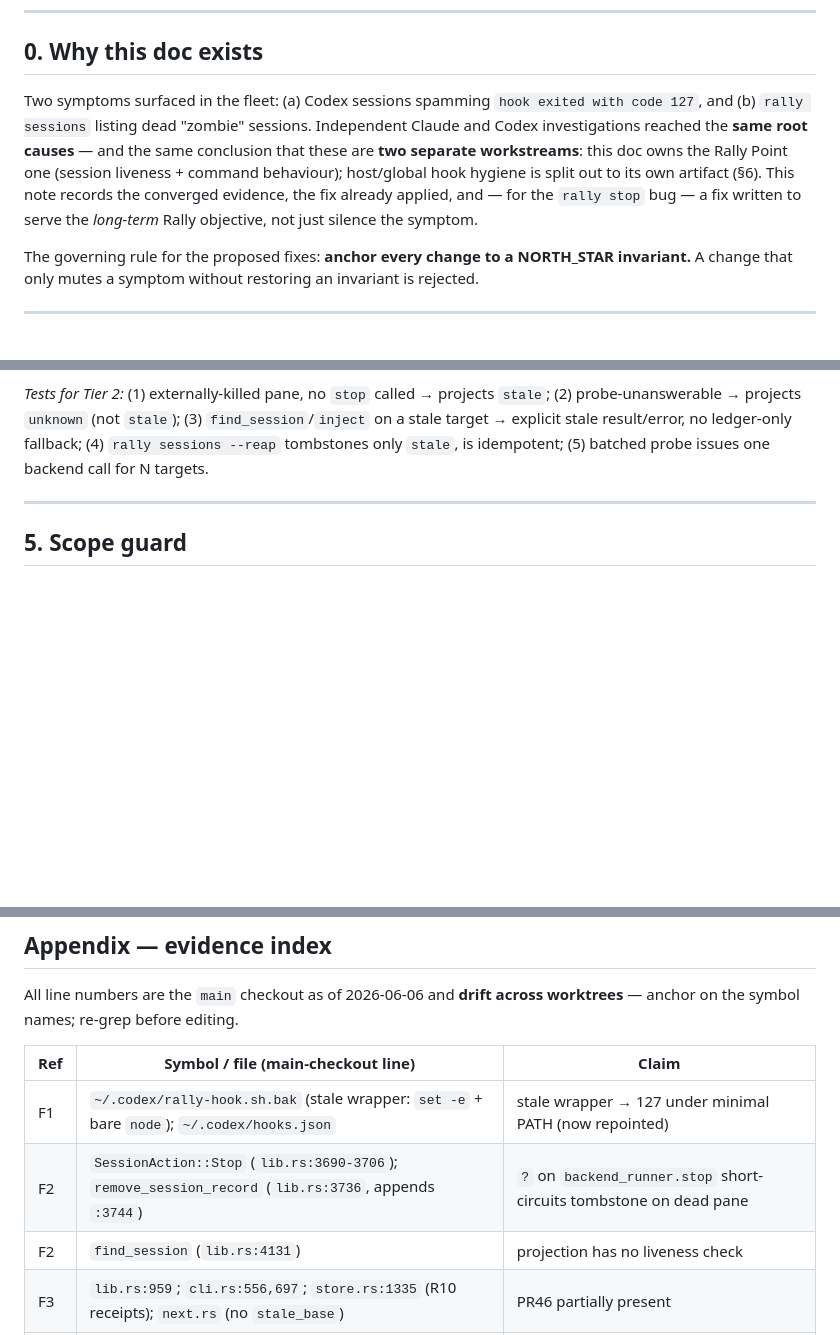
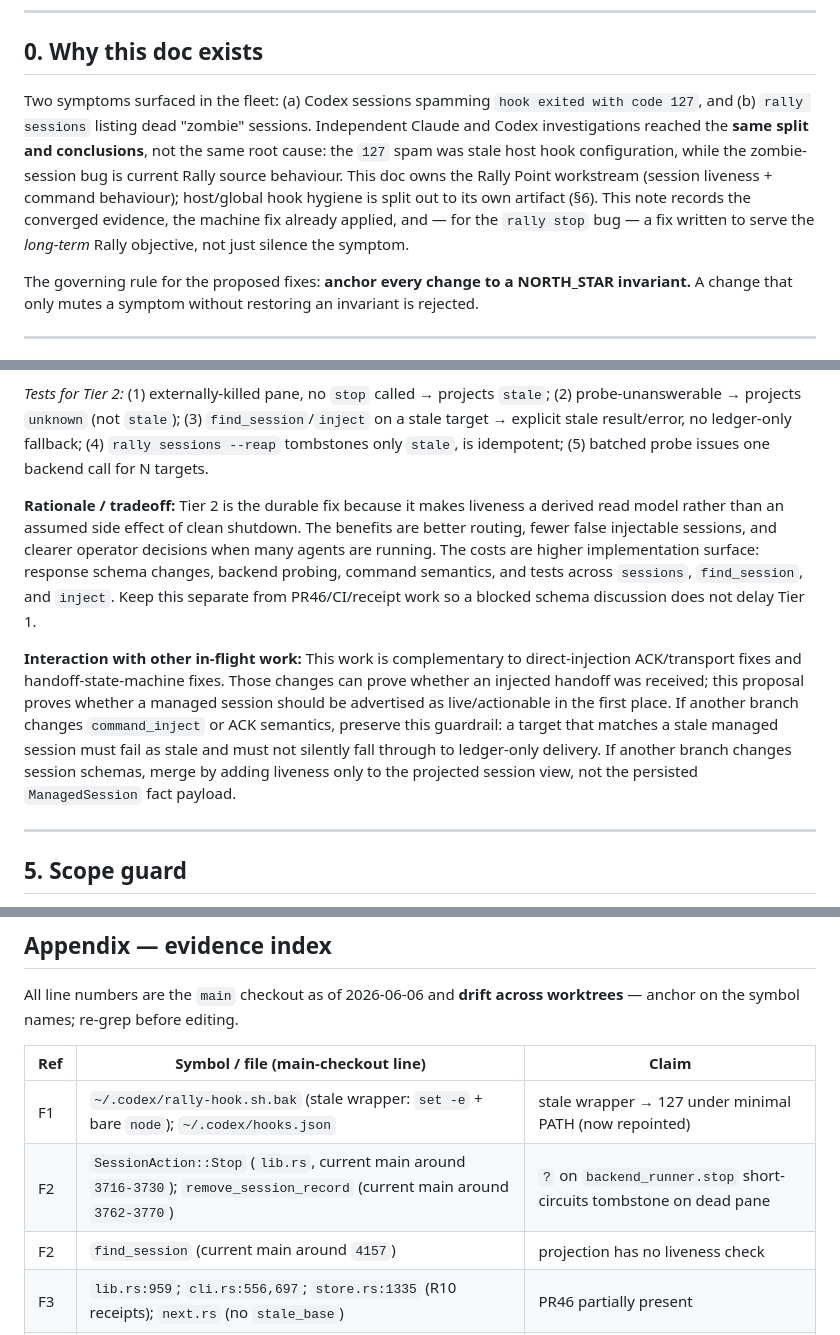
Before and after one commit to tyroneross/agent-rally-point, a Markdown page: docs/PROPOSAL-2026-06-06-session-liveness-and-hook-durability.md, 3 parts joined by grey strips. Drawn GitHub-style; blank space fills up the shorter version.

```diff
--- a/docs/PROPOSAL-2026-06-06-session-liveness-and-hook-durability.md
+++ b/docs/PROPOSAL-2026-06-06-session-liveness-and-hook-durability.md
@@ -12,7 +12,7 @@
 
 ## 0. Why this doc exists
 
-Two symptoms surfaced in the fleet: (a) Codex sessions spamming `hook exited with code 127`, and (b) `rally sessions` listing dead "zombie" sessions. Independent Claude and Codex investigations reached the **same root causes** — and the same conclusion that these are **two separate workstreams**: this doc owns the Rally Point one (session liveness + command behaviour); host/global hook hygiene is split out to its own artifact (§6). This note records the converged evidence, the fix already applied, and — for the `rally stop` bug — a fix written to serve the *long-term* Rally objective, not just silence the symptom.
+Two symptoms surfaced in the fleet: (a) Codex sessions spamming `hook exited with code 127`, and (b) `rally sessions` listing dead "zombie" sessions. Independent Claude and Codex investigations reached the **same split and conclusions**, not the same root cause: the `127` spam was stale host hook configuration, while the zombie-session bug is current Rally source behaviour. This doc owns the Rally Point workstream (session liveness + command behaviour); host/global hook hygiene is split out to its own artifact (§6). This note records the converged evidence, the machine fix already applied, and — for the `rally stop` bug — a fix written to serve the *long-term* Rally objective, not just silence the symptom.
 
 The governing rule for the proposed fixes: **anchor every change to a NORTH_STAR invariant.** A change that only mutes a symptom without restoring an invariant is rejected.
 
@@ -119,6 +121,10 @@ Project backend liveness at read time so crashed/killed sessions self-heal witho
 *Why this is the north-star answer, not gold-plating:* Invariant #4 says results must be *liveness-aware*. A registry whose truth depends on every agent shutting down cleanly is not liveness-aware at scale — it's hope. Probing for liveness is "facilitator, never executor" (it observes and reports; it does not kill or schedule). Same shape Rally already uses for presence/claims/DAG: **derive state from facts + reality, expose it; the host acts.**
 
 *Tests for Tier 2:* (1) externally-killed pane, no `stop` called → projects `stale`; (2) probe-unanswerable → projects `unknown` (not `stale`); (3) `find_session`/`inject` on a stale target → explicit stale result/error, no ledger-only fallback; (4) `rally sessions --reap` tombstones only `stale`, is idempotent; (5) batched probe issues one backend call for N targets.
+
+**Rationale / tradeoff:** Tier 2 is the durable fix because it makes liveness a derived read model rather than an assumed side effect of clean shutdown. The benefits are better routing, fewer false injectable sessions, and clearer operator decisions when many agents are running. The costs are higher implementation surface: response schema changes, backend probing, command semantics, and tests across `sessions`, `find_session`, and `inject`. Keep this separate from PR46/CI/receipt work so a blocked schema discussion does not delay Tier 1.
+
+**Interaction with other in-flight work:** This work is complementary to direct-injection ACK/transport fixes and handoff-state-machine fixes. Those changes can prove whether an injected handoff was received; this proposal proves whether a managed session should be advertised as live/actionable in the first place. If another branch changes `command_inject` or ACK semantics, preserve this guardrail: a target that matches a stale managed session must fail as stale and must not silently fall through to ledger-only delivery. If another branch changes session schemas, merge by adding liveness only to the projected session view, not the persisted `ManagedSession` fact payload.
 
 ---
 
@@ -168,8 +176,8 @@ All line numbers are the `main` checkout as of 2026-06-06 and **drift across wor
 | Ref | Symbol / file (main-checkout line) | Claim |
 |---|---|---|
 | F1 | `~/.codex/rally-hook.sh.bak` (stale wrapper: `set -e` + bare `node`); `~/.codex/hooks.json` | stale wrapper → 127 under minimal PATH (now repointed) |
-| F2 | `SessionAction::Stop` (`lib.rs:3690-3706`); `remove_session_record` (`lib.rs:3736`, appends `:3744`) | `?` on `backend_runner.stop` short-circuits tombstone on dead pane |
-| F2 | `find_session` (`lib.rs:4131`) | projection has no liveness check |
+| F2 | `SessionAction::Stop` (`lib.rs`, current main around `3716-3730`); `remove_session_record` (current main around `3762-3770`) | `?` on `backend_runner.stop` short-circuits tombstone on dead pane |
+| F2 | `find_session` (current main around `4157`) | projection has no liveness check |
 | F3 | `lib.rs:959`; `cli.rs:556,697`; `store.rs:1335` (R10 receipts); `next.rs` (no `stale_base`) | PR46 partially present |
 | F4 | `.github/workflows/rally-gate.yml:17` | CI on `check before-complete`, not `check-ci` |
 | F5 | `hooks/rally-coordination-hook.sh` (self-gate ≈59-62, fail-open ≈92-104) | in-repo hook is advisory + fail-open |
```
Also changed, not shown: other parts of docs/PROPOSAL-2026-06-06-session-liveness-and-hook-durability.md (+14 -10 lines).
